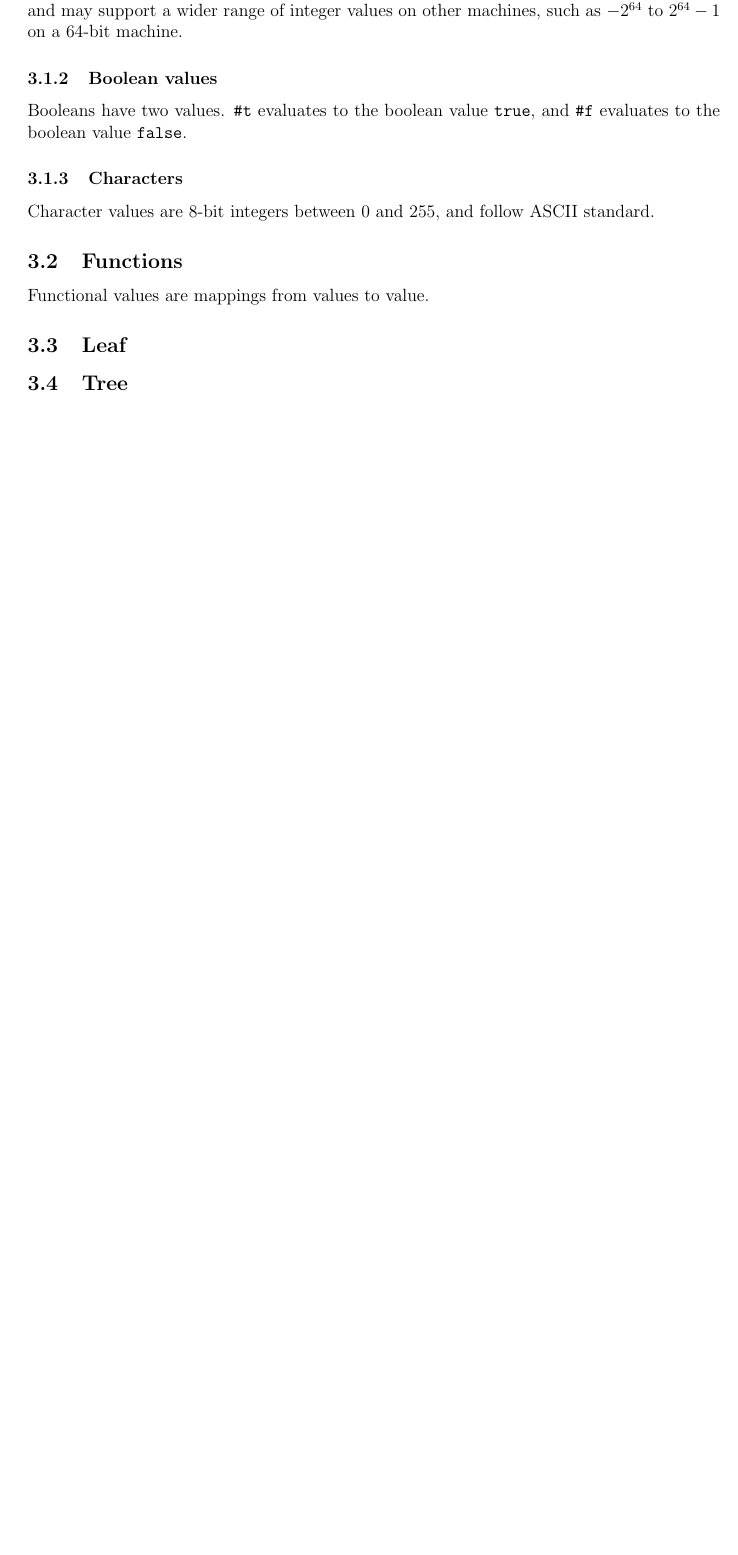
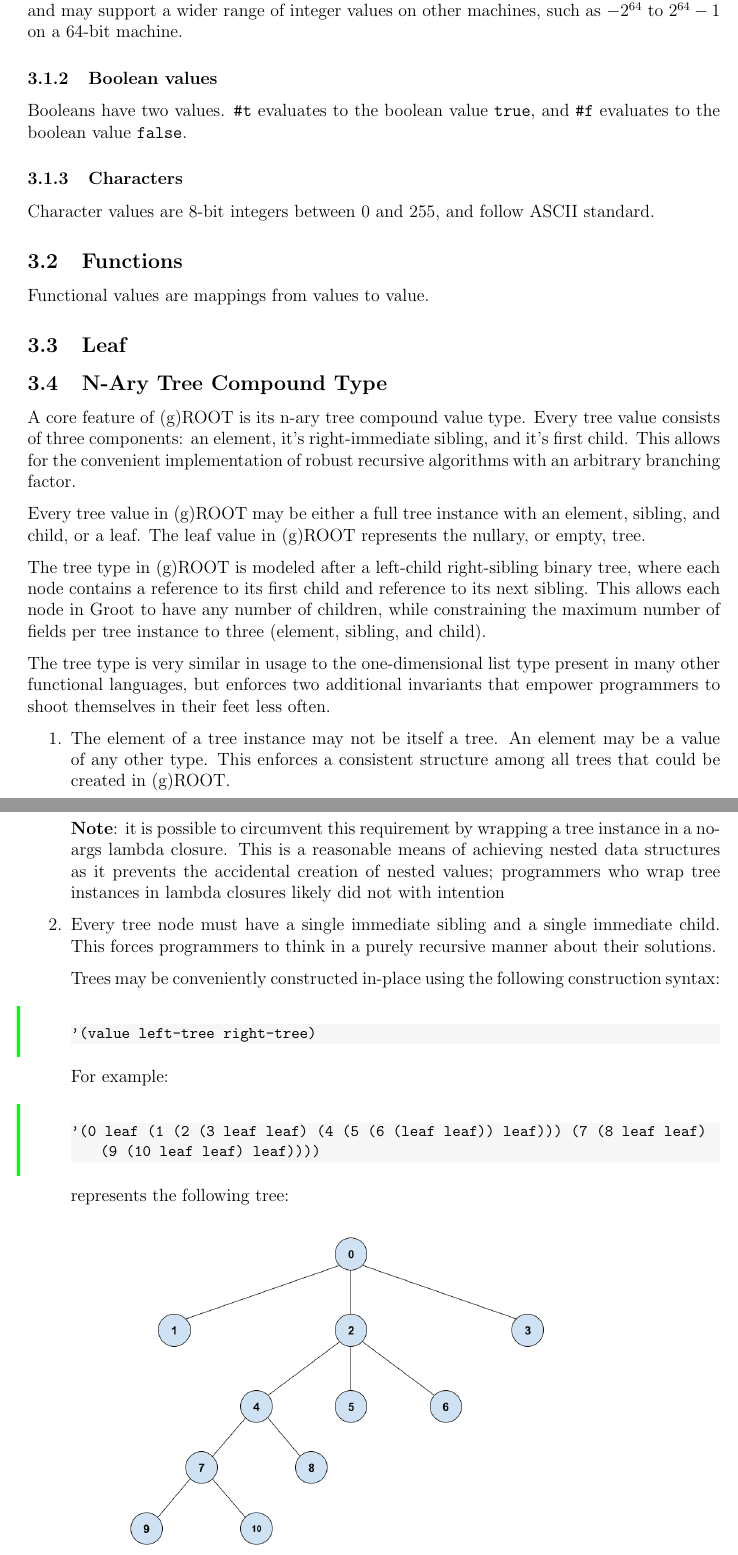
Before and after one commit to atrinh1996/Groot, a LaTeX document (LRM/groot.tex): part of page 6 of 7 before the commit and two parts of pages 6 and 7 of 8 after it, the two joined at a grey line, cut so that both start at the same text, the shorter picture padded with empty space. Compiled offline with pdfLaTeX.

Commit message:
lrm: update tree value section

```diff
--- a/LRM/groot.tex
+++ b/LRM/groot.tex
@@ -450,4 +450,39 @@ cld     sib         lambda
 
         \subsection{Leaf}
 
-        \subsection{Tree}
+        \subsection{N-Ary Tree Compound Type}
+        A core feature of (g)ROOT is its n-ary tree compound value type. Every tree value consists of three components: an element, it's right-immediate sibling, and it's first child. This allows for the convenient implementation of robust recursive algorithms with an arbitrary branching factor.
+
+        Every tree value in (g)ROOT may be either a full tree instance with an element, sibling, and child, or a leaf. The leaf value in (g)ROOT represents the nullary, or empty, tree.
+
+        The tree type in (g)ROOT is modeled after a left-child right-sibling binary tree, where each node contains a reference to its first child and reference to its next sibling. This allows each node in Groot to have any number of children, while constraining the maximum number of fields per tree instance to three (element, sibling, and child).
+
+        The tree type is very similar in usage to the one-dimensional list type present in many other functional languages, but enforces two additional invariants that empower programmers to shoot themselves in their feet less often.
+
+        \begin{enumerate}
+            \item The element of a tree instance may not be itself a tree. An element may be a value of any other type. This enforces a consistent structure among all trees that could be created in (g)ROOT.
+
+            \textbf{Note}: it is possible to circumvent this requirement by wrapping a tree instance in a no-args lambda closure. This is a reasonable means of achieving nested data structures as it prevents the accidental creation of nested values; programmers who wrap tree instances in lambda closures likely did not with intention
+
+
+            \item Every tree node must have a single immediate sibling and a single immediate child. This forces programmers to think in a purely recursive manner about their solutions.
+
+            Trees may be conveniently constructed in-place using the following construction syntax:\\
+
+\cbcolor{green}
+\cbstart
+\begin{lstlisting}
+'(value left-tree right-tree)
+\end{lstlisting}
+\cbend
+
+For example:\\
+
+\cbcolor{green}
+\cbstart
+\begin{lstlisting}
+'(0 leaf (1 (2  (3 leaf leaf) (4 (5 (6 (leaf leaf)) leaf))) (7 (8 leaf leaf) (9 (10 leaf leaf) leaf))))
+\end{lstlisting}
+\cbend
+
+represents the following tree:
@@ -454,3 +496,4 @@ cld     sib         lambda
+        \end{enumerate}
 
     \pagebreak
     %% End of Values %%%%%%%%%%%%%%%%%%%%%%%%%%%%%%%%%%%%%%%%%%%%%%%%%%%%%%
```
Also changed, not shown: LRM/groot.pdf, LRM/images/LRMplanning.png (added), LRM/groot.tex (13 more changed lines).
